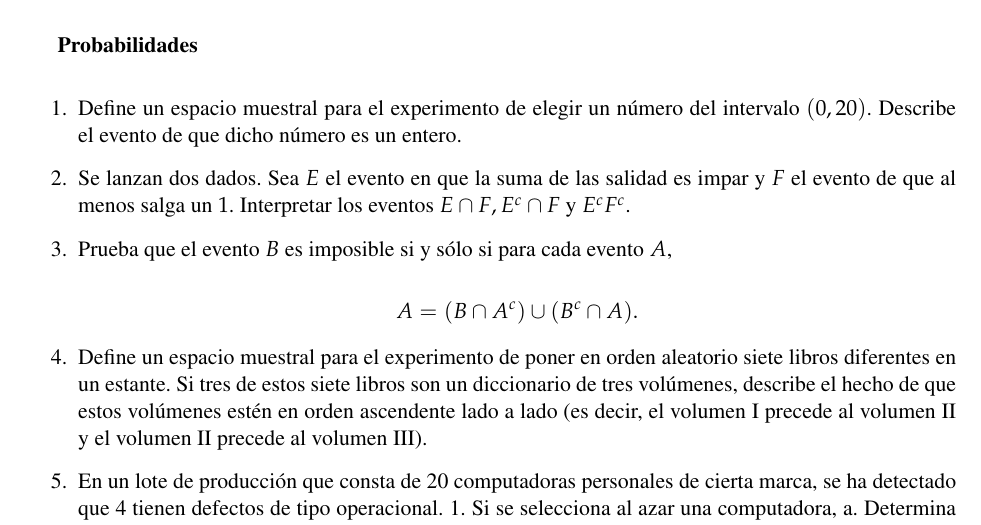
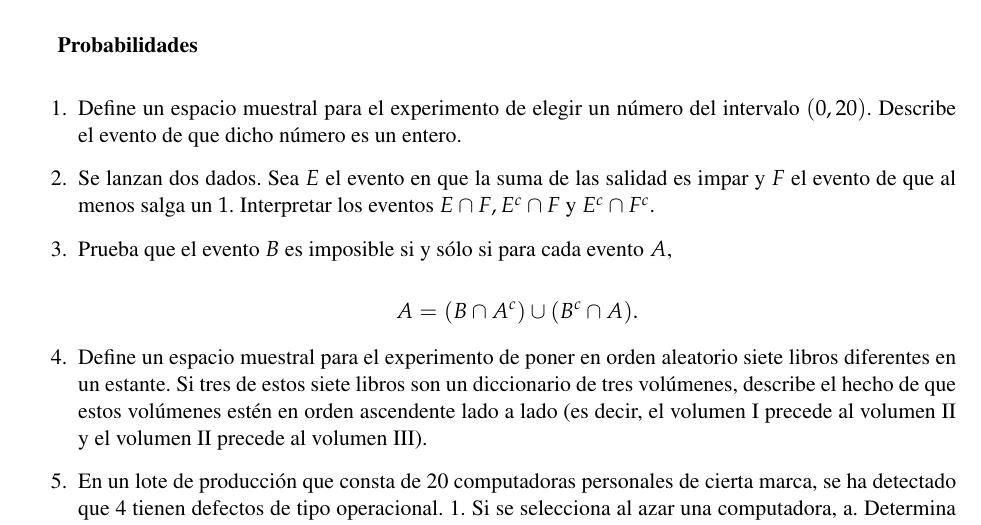
Before and after one commit to PieroVioleta/Curso-Probabilidad, a LaTeX document (Dirigidas/dirigida1/PracticaDirigida1-CM1H2.tex): part of page 1 of 4, cut so that both start at the same text. Compiled offline with pdfLaTeX.

Commit message:
Archivo tex de la dirigida 1

```diff
--- a/Dirigidas/dirigida1/PracticaDirigida1-CM1H2.tex
+++ b/Dirigidas/dirigida1/PracticaDirigida1-CM1H2.tex
@@ -83,7 +83,7 @@ Escuela Profesional de Matem\'atica \hfill #1}
 
 \begin{enumerate}
 \item  Define un espacio muestral para el experimento de elegir un n\'umero del intervalo $(0,20)$. Describe el evento de que dicho n\'umero es un entero.
-\item Se lanzan dos dados. Sea $E$ el evento en  que la suma de las salidad es impar y $F$ el evento de que al menos salga un  $1$. Interpretar los eventos $E\cap F, E^c \cap F$ y $E^cF^c$.
+\item Se lanzan dos dados. Sea $E$ el evento en  que la suma de las salidad es impar y $F$ el evento de que al menos salga un  $1$. Interpretar los eventos $E\cap F, E^c \cap F$ y $E^c\cap F^c$.
 \item Prueba que el evento $B$ es imposible  si y s\'olo si para cada evento $A$,
 
 \[
```
